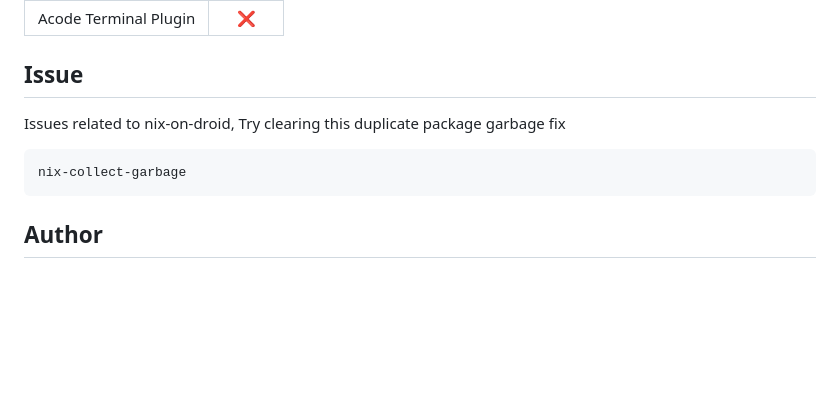
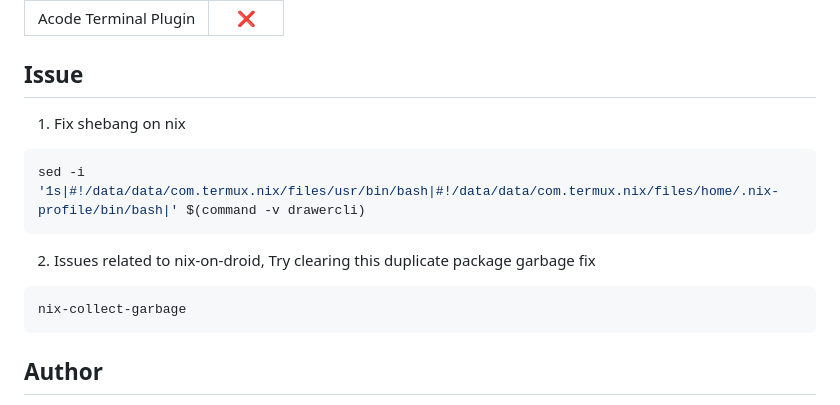
Before and after one commit to luisadha/drawercli, a Markdown page: README.md, the part around the change. Drawn GitHub-style; blank space fills up the shorter version.

Commit message:
Relateable on nix-on-droid

````diff
--- a/README.md
+++ b/README.md
@@ -130,12 +130,18 @@ Available options:
 | Acode Terminal Plugin | ❌ |
 
 ## Issue
+1. Fix shebang on nix
 
-Issues related to nix-on-droid, Try clearing this duplicate package garbage fix
+ ```bash
+sed -i '1s|#!/data/data/com.termux.nix/files/usr/bin/bash|#!/data/data/com.termux.nix/files/home/.nix-profile/bin/bash|' $(command -v drawercli)
+   ```
 
-```nix
+2. Issues related to nix-on-droid, Try clearing this duplicate package garbage fix
+
+```bash
 nix-collect-garbage
 ```
+
 ## Author
 
 @luisadha
````
